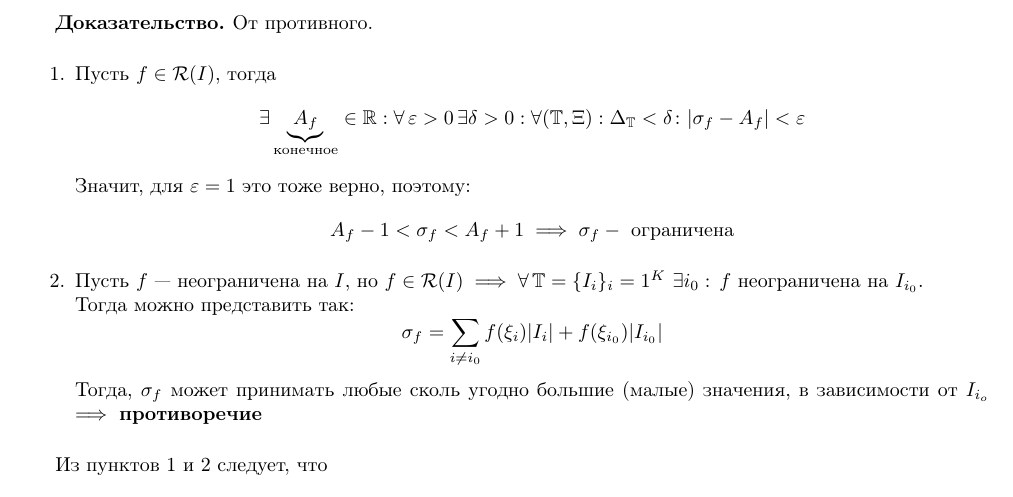
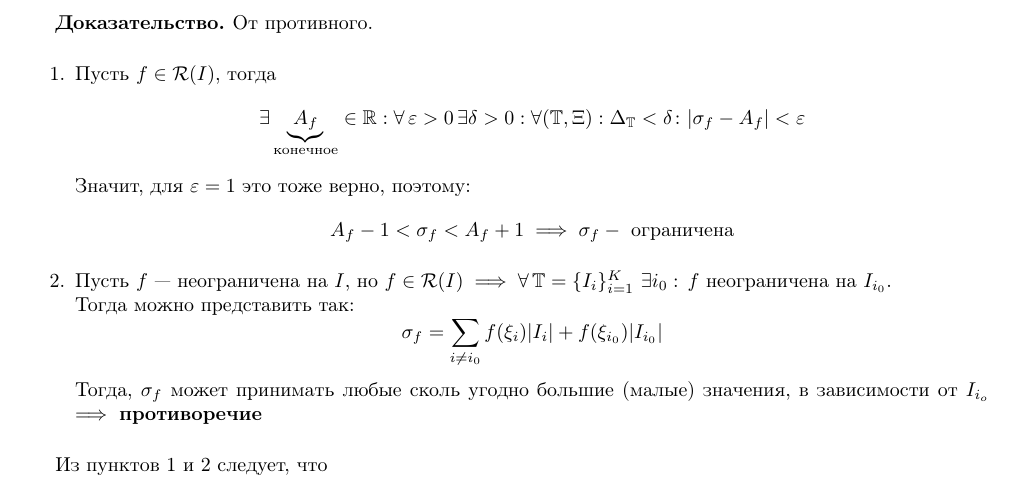
Before and after one commit to wolfrahmmetall/EDS-Study, a LaTeX document (2nd course/Calculus-2/Lectures/Lectures.tex): part of page 5 of 6, cut so that both start at the same text. Compiled offline with pdfLaTeX.

Commit message:
Fix typos in lecture-2

```diff
--- a/2nd course/Calculus-2/Lectures/Lectures.tex
+++ b/2nd course/Calculus-2/Lectures/Lectures.tex
@@ -242,7 +242,7 @@ $$
     \begin{equation*}
         A_f-1<\sigma_f<A_f+1 \implies \sigma_f - \text{ ограничена}
     \end{equation*}
-    \item Пусть $f$ — неограничена на $I$, но $f\in \mathcal{R}(I) \implies \forall\T = \{I_i\}_i=1^K \,\, \exists i_0: \, f$ неограничена на $I_{i_0}$.\\
+    \item Пусть $f$ — неограничена на $I$, но $f\in \mathcal{R}(I) \implies \forall\T = \{I_i\}_{i=1}^K \,\, \exists i_0: \, f$ неограничена на $I_{i_0}$.\\
     Тогда можно представить так:
     \begin{equation*}
         \sigma_f = \sum_{i\ne i_0}f(\xi_i)|I_i| + f(\xi_{i_0})|I_{i_0}|
```
Also changed, not shown: 2nd course/Calculus-2/Lectures/Lectures.pdf.
